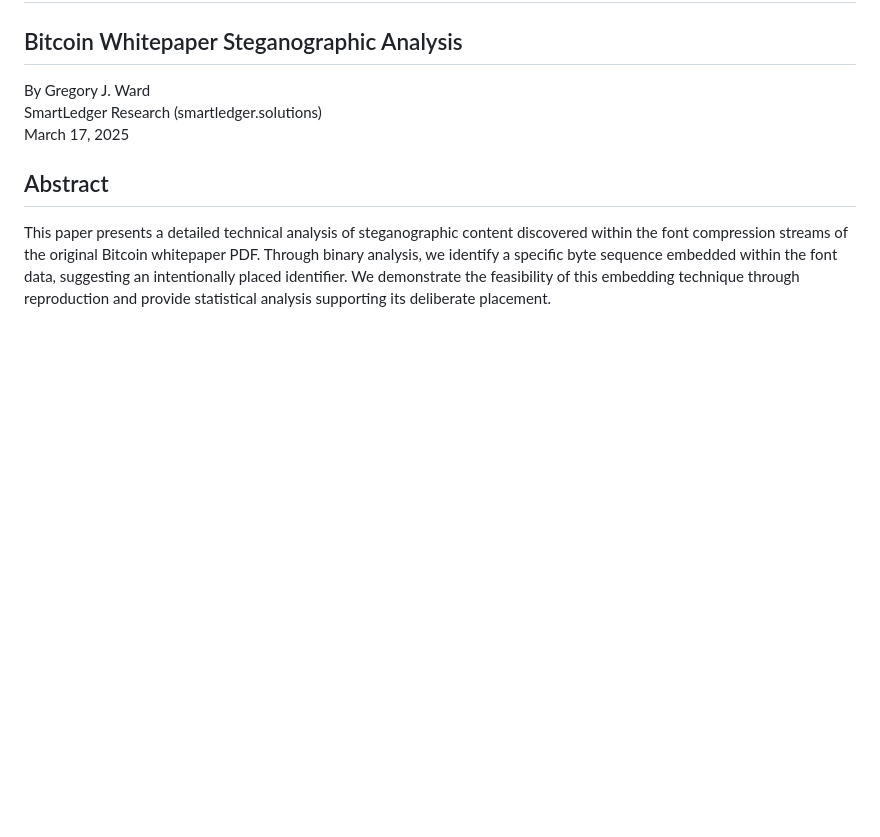
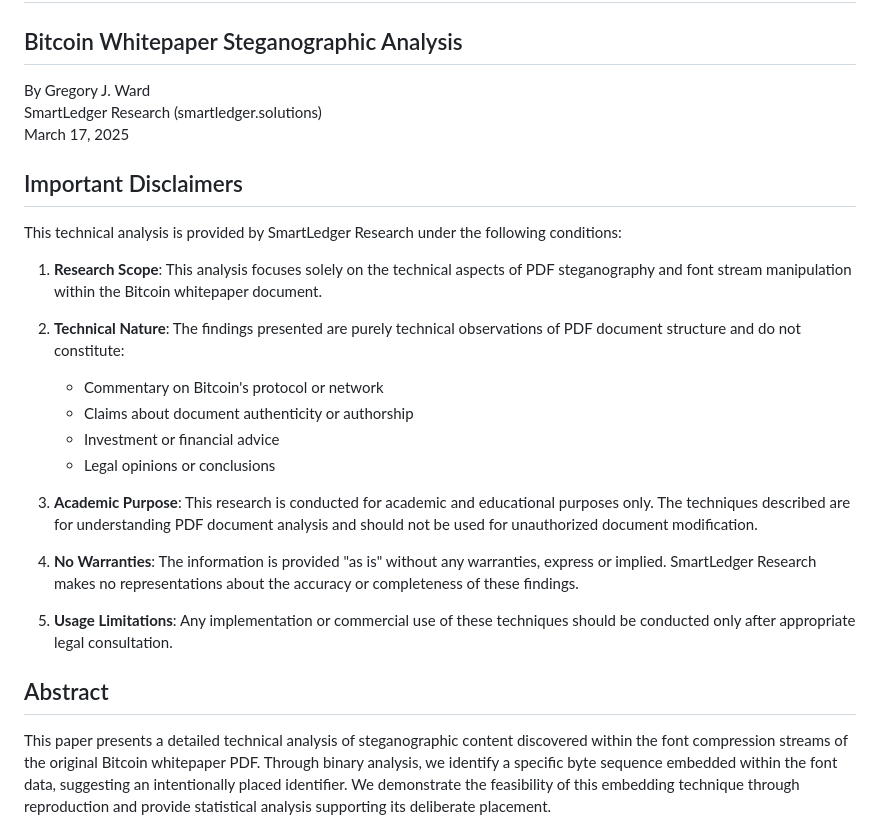
Before and after one commit to codenlighten/bitcoin_steganography_findings_2025, a Markdown page: analysis.md, the part around the change. Drawn GitHub-style; blank space fills up the shorter version.

```diff
--- a/analysis.md
+++ b/analysis.md
@@ -5,6 +5,24 @@
 By Gregory J. Ward
 SmartLedger Research (smartledger.solutions)
 March 17, 2025
+
+## Important Disclaimers
+
+This technical analysis is provided by SmartLedger Research under the following conditions:
+
+1. **Research Scope**: This analysis focuses solely on the technical aspects of PDF steganography and font stream manipulation within the Bitcoin whitepaper document.
+
+2. **Technical Nature**: The findings presented are purely technical observations of PDF document structure and do not constitute:
+   - Commentary on Bitcoin's protocol or network
+   - Claims about document authenticity or authorship
+   - Investment or financial advice
+   - Legal opinions or conclusions
+
+3. **Academic Purpose**: This research is conducted for academic and educational purposes only. The techniques described are for understanding PDF document analysis and should not be used for unauthorized document modification.
+
+4. **No Warranties**: The information is provided "as is" without any warranties, express or implied. SmartLedger Research makes no representations about the accuracy or completeness of these findings.
+
+5. **Usage Limitations**: Any implementation or commercial use of these techniques should be conducted only after appropriate legal consultation.
 
 ## Abstract
 
```
Also changed, not shown: README.md (+17 -0 lines).
